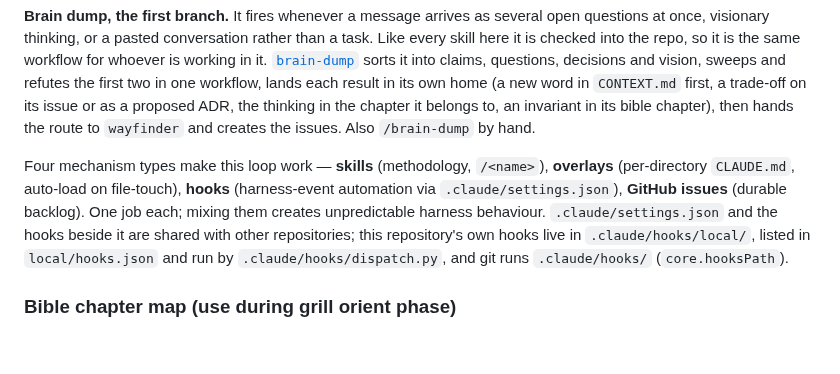
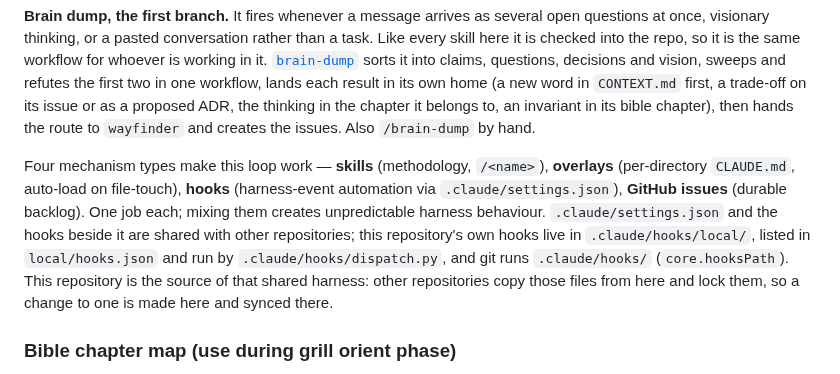
Before and after one commit to Babon-Innovations-b-v/score, a Markdown page: CLAUDE.md, the part around the change. Drawn GitHub-style; blank space fills up the shorter version.

Commit message:
docs: say score is the source of the shared harness other repositories lock
Co-Authored-By: Claude Opus 5.5 <noreply@anthropic.com>

```diff
--- a/CLAUDE.md
+++ b/CLAUDE.md
@@ -14,7 +14,7 @@ A conversation in this repo is a **task**. The flow is fixed: grill → to-prd
 
 **Brain dump, the first branch.** It fires whenever a message arrives as several open questions at once, visionary thinking, or a pasted conversation rather than a task. Like every skill here it is checked into the repo, so it is the same workflow for whoever is working in it. [`brain-dump`](.claude/skills/brain-dump/) sorts it into claims, questions, decisions and vision, sweeps and refutes the first two in one workflow, lands each result in its own home (a new word in `CONTEXT.md` first, a trade-off on its issue or as a proposed ADR, the thinking in the chapter it belongs to, an invariant in its bible chapter), then hands the route to `wayfinder` and creates the issues. Also `/brain-dump` by hand.
 
-Four mechanism types make this loop work — **skills** (methodology, `/<name>`), **overlays** (per-directory `CLAUDE.md`, auto-load on file-touch), **hooks** (harness-event automation via `.claude/settings.json`), **GitHub issues** (durable backlog). One job each; mixing them creates unpredictable harness behaviour. `.claude/settings.json` and the hooks beside it are shared with other repositories; this repository's own hooks live in `.claude/hooks/local/`, listed in `local/hooks.json` and run by `.claude/hooks/dispatch.py`, and git runs `.claude/hooks/` (`core.hooksPath`).
+Four mechanism types make this loop work — **skills** (methodology, `/<name>`), **overlays** (per-directory `CLAUDE.md`, auto-load on file-touch), **hooks** (harness-event automation via `.claude/settings.json`), **GitHub issues** (durable backlog). One job each; mixing them creates unpredictable harness behaviour. `.claude/settings.json` and the hooks beside it are shared with other repositories; this repository's own hooks live in `.claude/hooks/local/`, listed in `local/hooks.json` and run by `.claude/hooks/dispatch.py`, and git runs `.claude/hooks/` (`core.hooksPath`). This repository is the source of that shared harness: other repositories copy those files from here and lock them, so a change to one is made here and synced there.
 
 ### Bible chapter map (use during grill orient phase)
 
```
